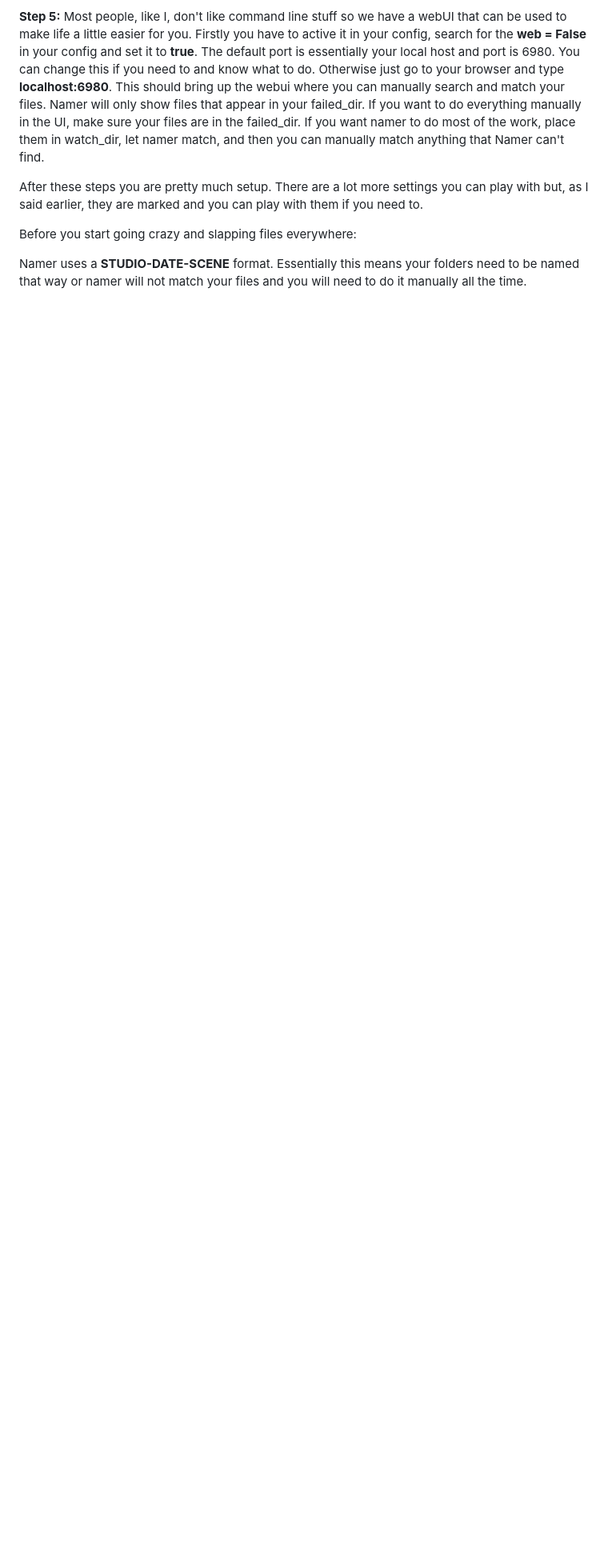
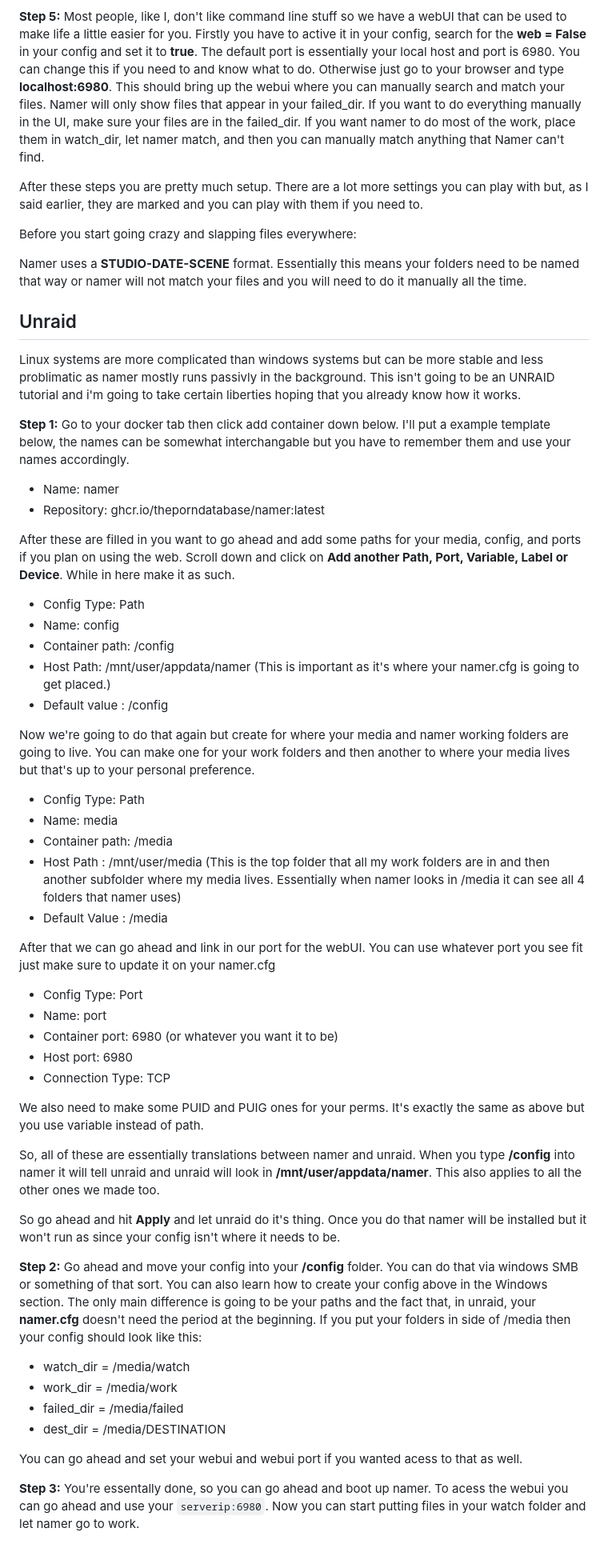
Before and after one commit to ThePornDatabase/namer, a Markdown page: install instructions.md, the part around one of its changes. Shown at 80% size. GitHub-like rendering; blank space fills up the shorter version.

```diff
--- a/install instructions.md
+++ b/install instructions.md
@@ -56,3 +55,54 @@ After these steps you are pretty much setup. There are a lot more settings you c
 Before you start going crazy and slapping files everywhere:
 
 Namer uses a **STUDIO-DATE-SCENE** format. Essentially this means your folders need to be named that way or namer will not match your files and you will need to do it manually all the time.
+
+Unraid
+----------------
+
+Linux systems are more complicated than windows systems but can be more stable and less problimatic as namer mostly runs passivly in the background. This isn't going to be an UNRAID tutorial and i'm going to take certain liberties hoping that you already know how it works.
+
+**Step 1:** Go to your docker tab then click add container down below. I'll put a example template below, the names can be somewhat interchangable but you have to remember them and use your names accordingly.
+
+* Name: namer
+* Repository: ghcr.io/theporndatabase/namer:latest
+
+After these are filled in you want to go ahead and add some paths for your media, config, and ports if you plan on using the web. Scroll down and click on **Add another Path, Port, Variable, Label or Device**. While in here make it as such.
+
+* Config Type: Path
+* Name: config
+* Container path: /config
+* Host Path: /mnt/user/appdata/namer (This is important as it's where your namer.cfg is going to get placed.)
+* Default value : /config
+
+Now we're going to do that again but create for where your media and namer working folders are going to live. You can make one for your work folders and then another to where your media lives but that's up to your personal preference.
+
+* Config Type: Path
+* Name: media
+* Container path: /media
+* Host Path : /mnt/user/media (This is the top folder that all my work folders are in and then another subfolder where my media lives. Essentially when namer looks in /media it can see all 4 folders that namer uses)
+* Default Value : /media
+
+After that we can go ahead and link in our port for the webUI. You can use whatever port you see fit just make sure to update it on your namer.cfg
+
+* Config Type: Port
+* Name: port
+* Container port: 6980 (or whatever you want it to be)
+* Host port: 6980
+* Connection Type: TCP
+
+We also need to make some PUID and PUIG ones for your perms. It's exactly the same as above but you use variable instead of path.
+
+So, all of these are essentially translations between namer and unraid. When you type **/config** into namer it will tell unraid and unraid will look in **/mnt/user/appdata/namer**. This also applies to all the other ones we made too.
+
+So go ahead and hit **Apply** and let unraid do it's thing. Once you do that namer will be installed but it won't run as since your config isn't where it needs to be.
+
+**Step 2:** Go ahead and move your config into your **/config** folder. You can do that via windows SMB or something of that sort. You can also learn how to create your config above in the Windows section. The only main difference is going to be your paths and the fact that, in unraid, your **namer.cfg** doesn't need the period at the beginning. If you put your folders in side of /media then your config should look like this:
+
+* watch_dir = /media/watch
+* work_dir = /media/work
+* failed_dir = /media/failed
+* dest_dir = /media/DESTINATION
+
+You can go ahead and set your webui and webui port if you wanted acess to that as well.
+
+**Step 3:** You're essentally done, so you can go ahead and boot up namer. To acess the webui you can go ahead and use your `serverip:6980`. Now you can start putting files in your watch folder and let namer go to work.
```
Also changed, not shown: other parts of install instructions.md (+1 -2 lines).
